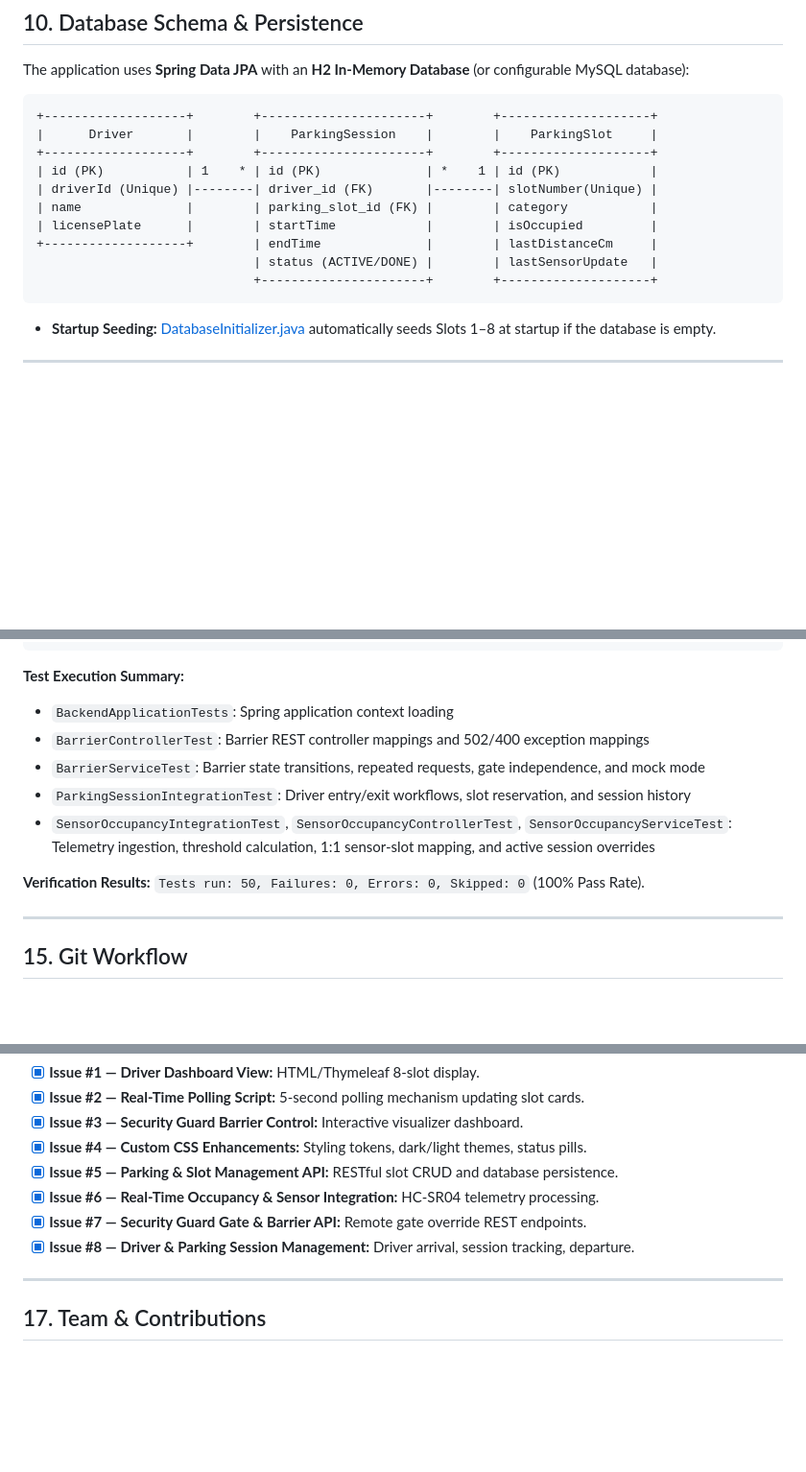
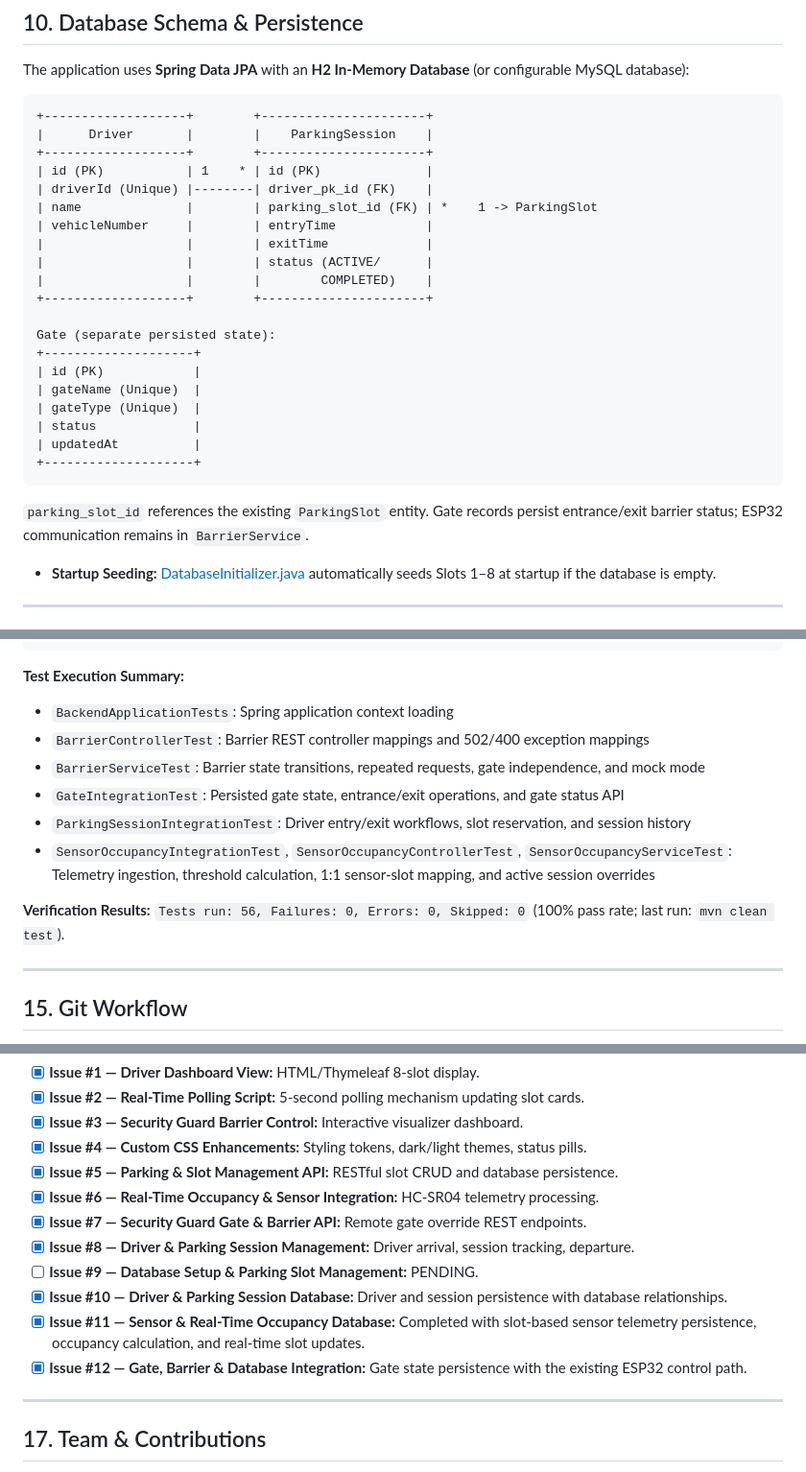
Before and after one commit to anupama-grero/Smart-Parking-System, a Markdown page: README.md, 3 parts joined by grey strips. Shown at 96% size. Rendered like a GitHub page; blank space fills up the shorter version.

Commit message:
implement sensor and real time occupancy

````diff
--- a/README.md
+++ b/README.md
@@ -267,17 +267,29 @@ Controls automated entrance and exit barrier gates. Features real-time gate stat
 The application uses **Spring Data JPA** with an **H2 In-Memory Database** (or configurable MySQL database):
 
 ```text
-+-------------------+        +----------------------+        +--------------------+
-|      Driver       |        |    ParkingSession    |        |    ParkingSlot     |
-+-------------------+        +----------------------+        +--------------------+
-| id (PK)           | 1    * | id (PK)              | *    1 | id (PK)            |
-| driverId (Unique) |--------| driver_id (FK)       |--------| slotNumber(Unique) |
-| name              |        | parking_slot_id (FK) |        | category           |
-| licensePlate      |        | startTime            |        | isOccupied         |
-+-------------------+        | endTime              |        | lastDistanceCm     |
-                             | status (ACTIVE/DONE) |        | lastSensorUpdate   |
-                             +----------------------+        +--------------------+
++-------------------+        +----------------------+
+|      Driver       |        |    ParkingSession    |
++-------------------+        +----------------------+
+| id (PK)           | 1    * | id (PK)              |
+| driverId (Unique) |--------| driver_pk_id (FK)    |
+| name              |        | parking_slot_id (FK) | *    1 -> ParkingSlot
+| vehicleNumber     |        | entryTime            |
+|                   |        | exitTime             |
+|                   |        | status (ACTIVE/      |
+|                   |        |        COMPLETED)    |
++-------------------+        +----------------------+
+
+Gate (separate persisted state):
++--------------------+
+| id (PK)            |
+| gateName (Unique)  |
+| gateType (Unique)  |
+| status             |
+| updatedAt          |
++--------------------+
 ```
+
+`parking_slot_id` references the existing `ParkingSlot` entity. Gate records persist entrance/exit barrier status; ESP32 communication remains in `BarrierService`.
 
 * **Startup Seeding:** [DatabaseInitializer.java](file:///d:/Year%203%20-%20Semester%201/Enterprise%20Application%20Development/Smart-Parking-System/server/src/main/java/com/smartparking/backend/config/DatabaseInitializer.java) automatically seeds Slots 1–8 at startup if the database is empty.
 
@@ -364,10 +376,11 @@ mvn test
 - `BackendApplicationTests`: Spring application context loading
 - `BarrierControllerTest`: Barrier REST controller mappings and 502/400 exception mappings
 - `BarrierServiceTest`: Barrier state transitions, repeated requests, gate independence, and mock mode
+- `GateIntegrationTest`: Persisted gate state, entrance/exit operations, and gate status API
 - `ParkingSessionIntegrationTest`: Driver entry/exit workflows, slot reservation, and session history
 - `SensorOccupancyIntegrationTest`, `SensorOccupancyControllerTest`, `SensorOccupancyServiceTest`: Telemetry ingestion, threshold calculation, 1:1 sensor-slot mapping, and active session overrides
 
-**Verification Results:** `Tests run: 50, Failures: 0, Errors: 0, Skipped: 0` (100% Pass Rate).
+**Verification Results:** `Tests run: 56, Failures: 0, Errors: 0, Skipped: 0` (100% pass rate; last run: `mvn clean test`).
 
 ---
 
@@ -390,6 +403,10 @@ Development follows a structured branch workflow:
 - [x] **Issue #6 — Real-Time Occupancy & Sensor Integration:** HC-SR04 telemetry processing.
 - [x] **Issue #7 — Security Guard Gate & Barrier API:** Remote gate override REST endpoints.
 - [x] **Issue #8 — Driver & Parking Session Management:** Driver arrival, session tracking, departure.
+- [ ] **Issue #9 — Database Setup & Parking Slot Management:** PENDING.
+- [x] **Issue #10 — Driver & Parking Session Database:** Driver and session persistence with database relationships.
+- [x] **Issue #11 — Sensor & Real-Time Occupancy Database:** Completed with slot-based sensor telemetry persistence, occupancy calculation, and real-time slot updates.
+- [x] **Issue #12 — Gate, Barrier & Database Integration:** Gate state persistence with the existing ESP32 control path.
 
 ---
 
````
Also changed, not shown: other parts of README.md (+1 -1 lines).
